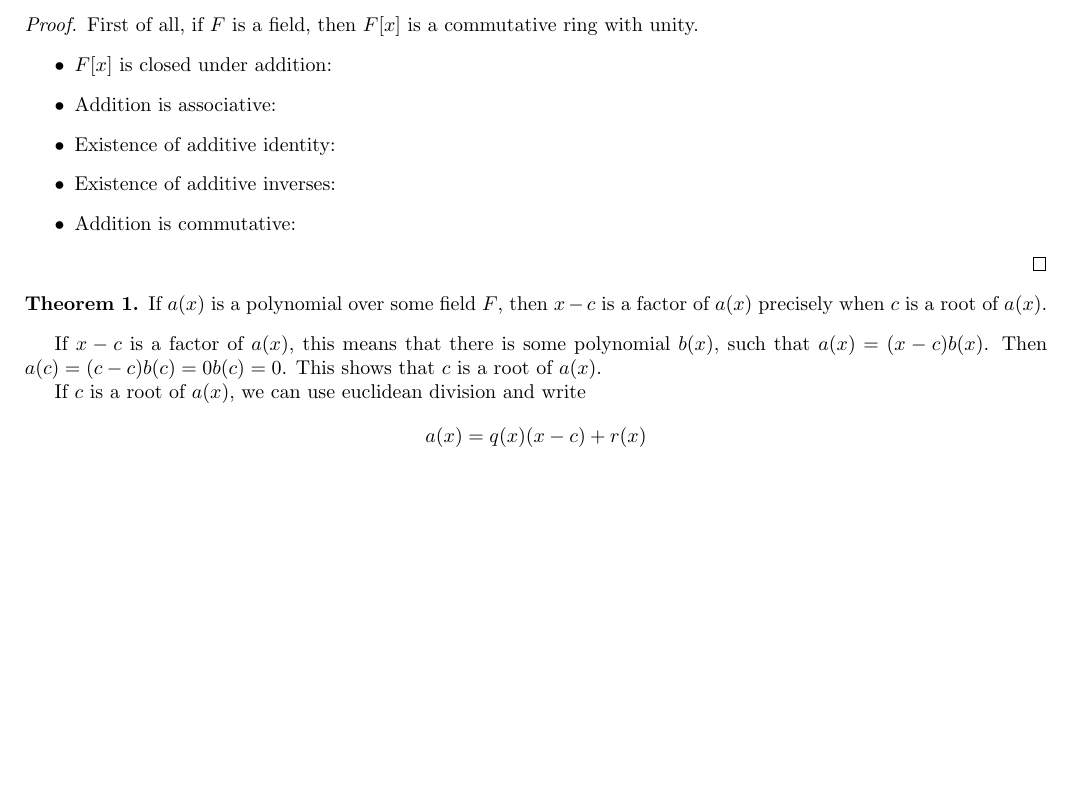
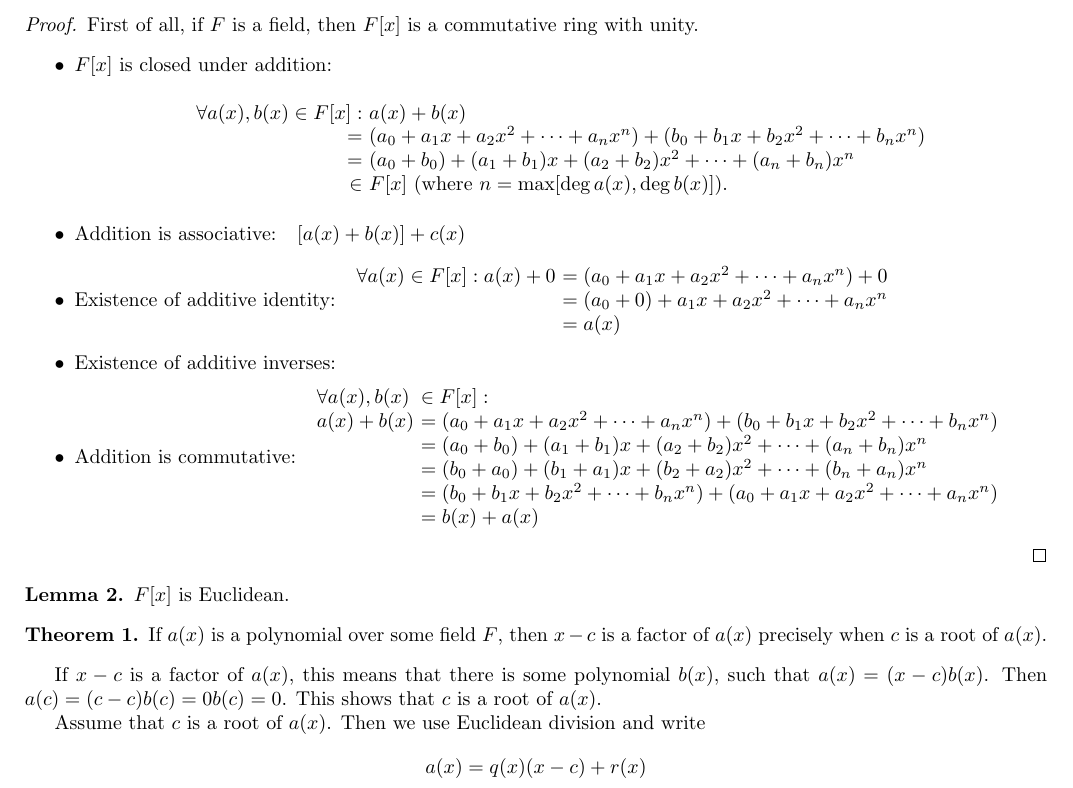
Before and after one commit to laserpants/proof-tank, a LaTeX document (20180207.tex): part of the page, cut so that both start at the same text, the shorter picture padded with empty space. Compiled offline with pdfLaTeX.

Commit message:
Properties of addition of polynomials

```diff
--- a/20180207.tex
+++ b/20180207.tex
@@ -44,19 +44,48 @@
   First of all, if $F$ is a field, then $F[x]$ is a commutative ring with unity.
   \begin{itemize}
     \item $F[x]$ is closed under addition:
+      \begin{center}
+        \begin{tabular}{r@{ } l}
+          $ \forall a(x), b(x) \in F[x] : $ & $ a(x) + b(x) $ \\
+          = & $ (a_0 + a_1x + a_2x^2 + \dots + a_nx^n) + (b_0 + b_1x + b_2x^2 + \dots + b_nx^n) $ \\
+          = & $ (a_0 + b_0) + (a_1 + b_1)x + (a_2 + b_2)x^2 + \dots + (a_n + b_n)x^n $ \\
+          $ \in $ & $ F[x] $ (where $n = \max[\deg a(x), \deg b(x)])$.
+        \end{tabular}
+      \end{center}
     \item Addition is associative:
+      \begin{tabular}{l}
+        $ [a(x) + b(x)] + c(x) $
+      \end{tabular}
     \item Existence of additive identity:
+      \begin{tabular}{l@{ } l}
+        $ \forall a(x) \in F[x] : a(x) + 0 $ & $ = (a_0 + a_1x + a_2x^2 + \cdots + a_nx^n) + 0 $ \\
+        & $ = (a_0 + 0) + a_1x + a_2x^2 + \cdots + a_nx^n $ \\
+        & $ = a(x) $
+      \end{tabular}
     \item Existence of additive inverses:
     \item Addition is commutative:
+      \begin{tabular}{l@{ } l}
+        $ \forall a(x), b(x) $ & $ \in F[x] : $ \\
+        $ a(x) + b(x) $ & $ = (a_0 + a_1x + a_2x^2 + \dots + a_nx^n) + (b_0 + b_1x + b_2x^2 + \dots + b_nx^n) $ \\
+        & $ = (a_0 + b_0) + (a_1 + b_1)x + (a_2 + b_2)x^2 + \dots + (a_n + b_n)x^n $ \\
+        & $ = (b_0 + a_0) + (b_1 + a_1)x + (b_2 + a_2)x^2 + \dots + (b_n + a_n)x^n $ \\
+        & $ = (b_0 + b_1x + b_2x^2 + \dots + b_nx^n) + (a_0 + a_1x + a_2x^2 + \dots + a_nx^n) $ \\
+        & $ = b(x) + a(x) $
+      \end{tabular}
   \end{itemize}
 \end{proof}
+
+\begin{lemma}
+  $F[x]$ is Euclidean.
+% https://drexel28.wordpress.com/2011/10/24/polynomial-rings-in-relation-to-euclidean-domains-pids-and-ufds/
+\end{lemma}
 
 \begin{theorem}
   If $a(x)$ is a polynomial over some field $F$, then $x - c$ is a factor of $a(x)$ precisely when $c$ is a root of $a(x)$.
 \end{theorem}
 If $x - c$ is a factor of $a(x)$, this means that there is some polynomial $b(x)$, such that $a(x) = (x - c)b(x)$. Then $a(c) = (c - c)b(c) = 0 b(c) = 0$. This shows that $c$ is a root of $a(x)$.
 
-If $c$ is a root of $a(x)$, we can use euclidean division and write
+Assume that $c$ is a root of $a(x)$. Then we use Euclidean division and write
 $$ a(x) = q(x)(x - c) + r(x) $$
 
 
```
